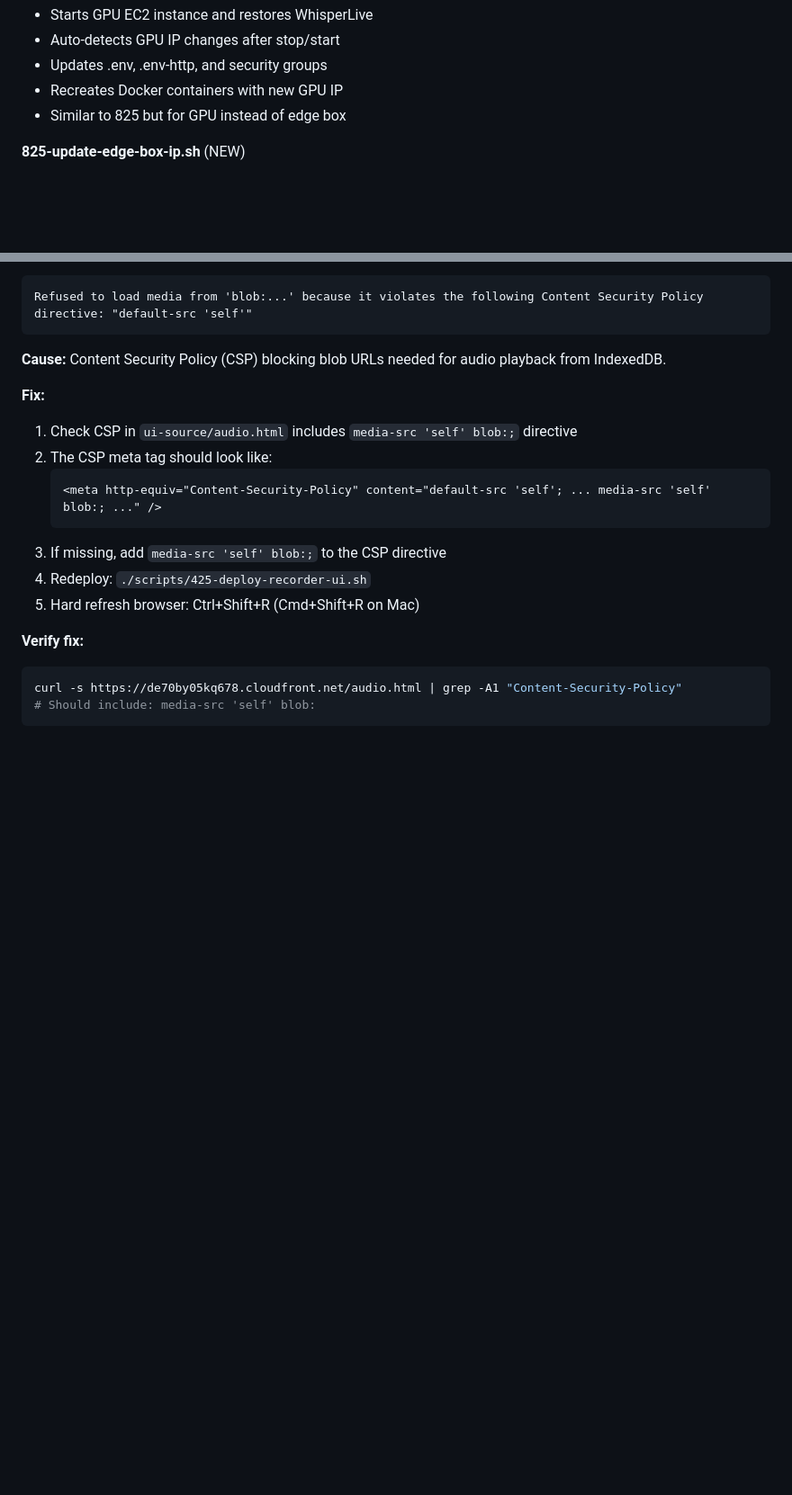
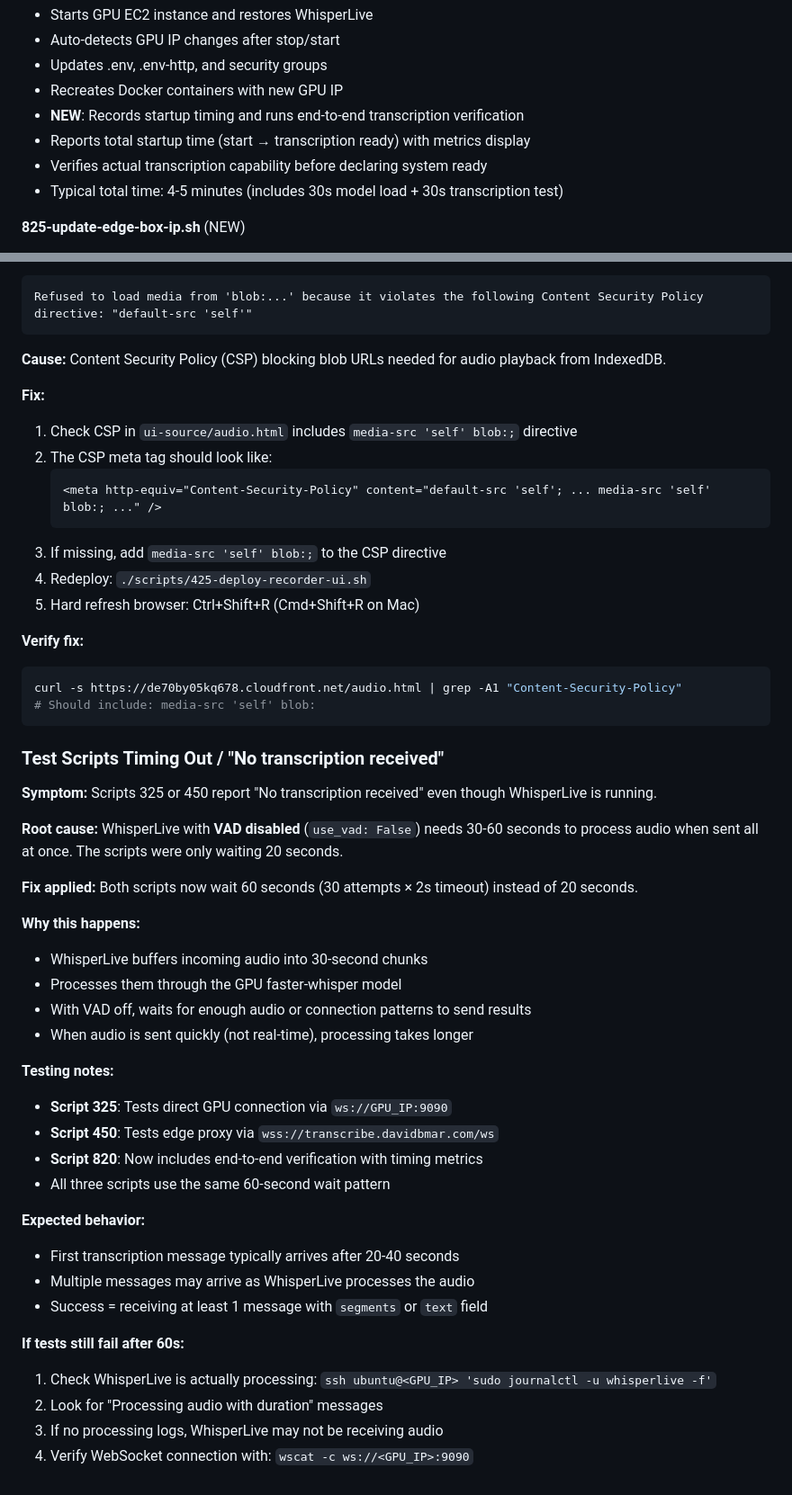
Before and after one commit to davidbmar/transcription-realtime-whisper-cognito-s3-lambda, a Markdown page: CLAUDE.md, 2 parts joined by grey strips. Shown at 90% size. Rendered like a GitHub page; blank space fills up the shorter version.

Commit message:
Update CLAUDE.md with test script timeout fixes and timing verification
Added documentation for recent improvements:

1. New troubleshooting section: "Test Scripts Timing Out"
   - Explains why scripts 325/450 need 60s wait time
   - Documents WhisperLive's VAD-disabled processing behavior
   - Provides expected timing (20-40s for first transcription)
   - Includes debugging steps for persistent failures

2. Updated script 820 description with new features:
   - Startup timing measurement (start → ready)
   - End-to-end transcription verification
   - Performance metrics display
   - Typical completion time (4-5 minutes)

This documentation helps future instances understand:
- Why test scripts may timeout with default settings
- How WhisperLive processes batch audio vs real-time
- What "ready" means (verified transcription, not just service running)

🤖 Generated with [Claude Code](https://claude.com/claude-code)

Co-Authored-By: Claude <noreply@anthropic.com>

````diff
--- a/CLAUDE.md
+++ b/CLAUDE.md
@@ -395,7 +395,10 @@ The repository includes numbered deployment scripts (000-999) that automate the
 - Auto-detects GPU IP changes after stop/start
 - Updates .env, .env-http, and security groups
 - Recreates Docker containers with new GPU IP
-- Similar to 825 but for GPU instead of edge box
+- **NEW**: Records startup timing and runs end-to-end transcription verification
+- Reports total startup time (start → transcription ready) with metrics display
+- Verifies actual transcription capability before declaring system ready
+- Typical total time: 4-5 minutes (includes 30s model load + 30s transcription test)
 
 **825-update-edge-box-ip.sh** (NEW)
 - Detects edge box public IP changes
@@ -744,3 +747,34 @@ Refused to load media from 'blob:...' because it violates the following Content
 curl -s https://de70by05kq678.cloudfront.net/audio.html | grep -A1 "Content-Security-Policy"
 # Should include: media-src 'self' blob:
 ```
+
+### Test Scripts Timing Out / "No transcription received"
+
+**Symptom:** Scripts 325 or 450 report "No transcription received" even though WhisperLive is running.
+
+**Root cause:** WhisperLive with **VAD disabled** (`use_vad: False`) needs 30-60 seconds to process audio when sent all at once. The scripts were only waiting 20 seconds.
+
+**Fix applied:** Both scripts now wait 60 seconds (30 attempts × 2s timeout) instead of 20 seconds.
+
+**Why this happens:**
+- WhisperLive buffers incoming audio into 30-second chunks
+- Processes them through the GPU faster-whisper model
+- With VAD off, waits for enough audio or connection patterns to send results
+- When audio is sent quickly (not real-time), processing takes longer
+
+**Testing notes:**
+- **Script 325**: Tests direct GPU connection via `ws://GPU_IP:9090`
+- **Script 450**: Tests edge proxy via `wss://transcribe.davidbmar.com/ws`
+- **Script 820**: Now includes end-to-end verification with timing metrics
+- All three scripts use the same 60-second wait pattern
+
+**Expected behavior:**
+- First transcription message typically arrives after 20-40 seconds
+- Multiple messages may arrive as WhisperLive processes the audio
+- Success = receiving at least 1 message with `segments` or `text` field
+
+**If tests still fail after 60s:**
+1. Check WhisperLive is actually processing: `ssh ubuntu@<GPU_IP> 'sudo journalctl -u whisperlive -f'`
+2. Look for "Processing audio with duration" messages
+3. If no processing logs, WhisperLive may not be receiving audio
+4. Verify WebSocket connection with: `wscat -c ws://<GPU_IP>:9090`
````
